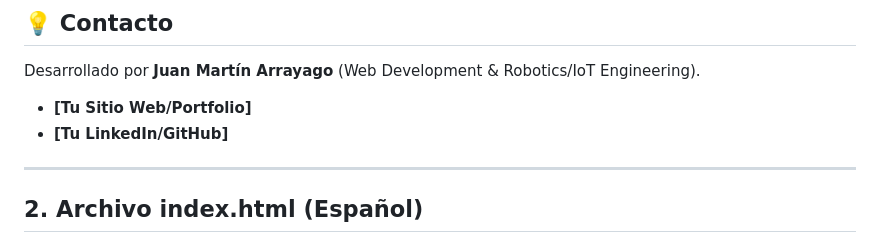
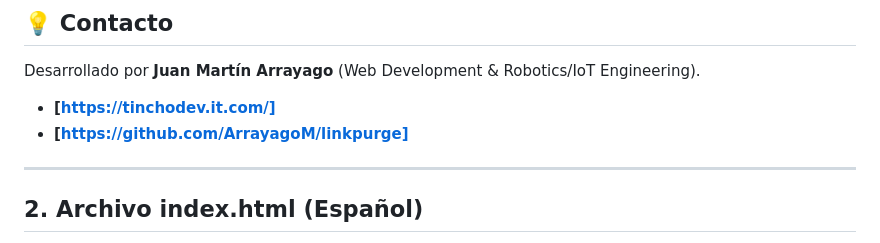
Before and after one commit to ArrayagoM/linkpurge, a Markdown page: README.md, the part around the change. GitHub-like rendering.

Commit message:
Revise contact links in README
Updated contact section with personal website and GitHub link.

```diff
--- a/README.md
+++ b/README.md
@@ -73,8 +73,8 @@ Este proyecto está bajo la Licencia **MIT**. Consulte el archivo `LICENSE.md` p
 
 Desarrollado por **Juan Martín Arrayago** (Web Development & Robotics/IoT Engineering).
 
-* **[Tu Sitio Web/Portfolio]**
-* **[Tu LinkedIn/GitHub]**
+* **[https://tinchodev.it.com/]**
+* **[https://github.com/ArrayagoM/linkpurge]**
 
 ---
 
```
